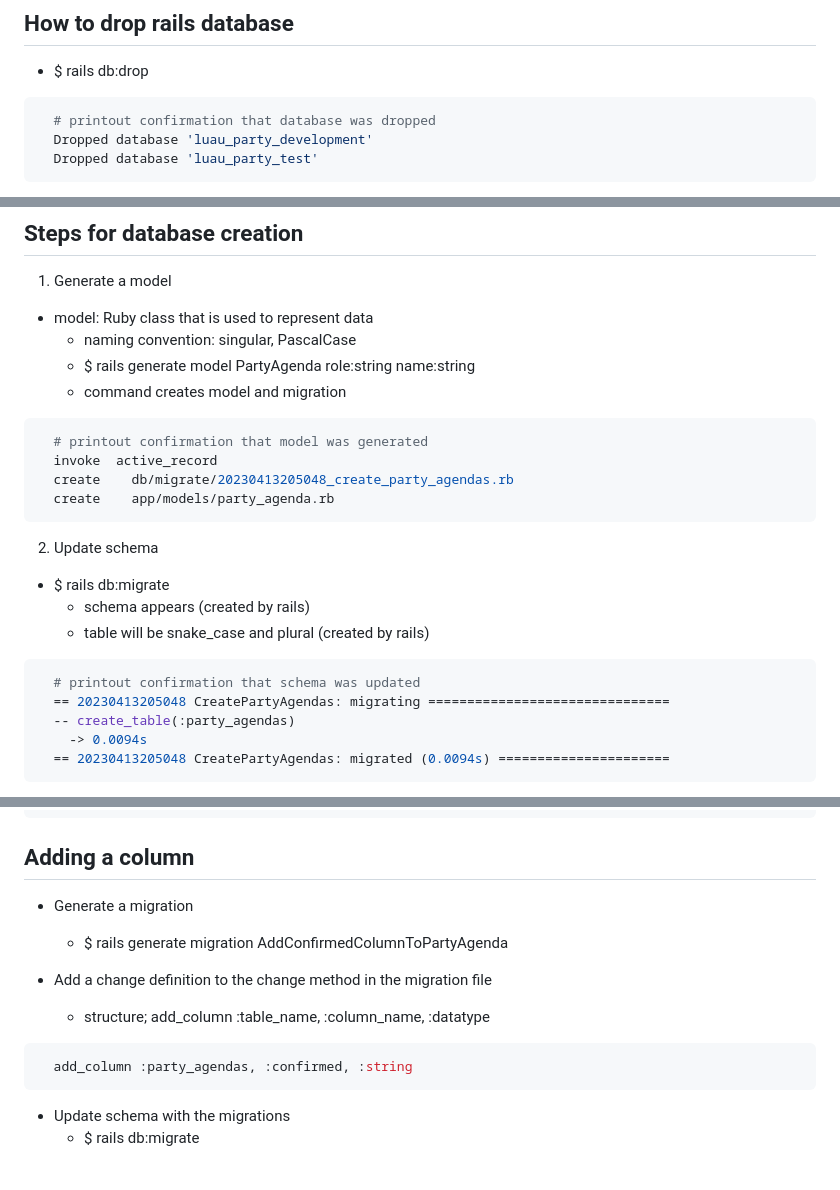
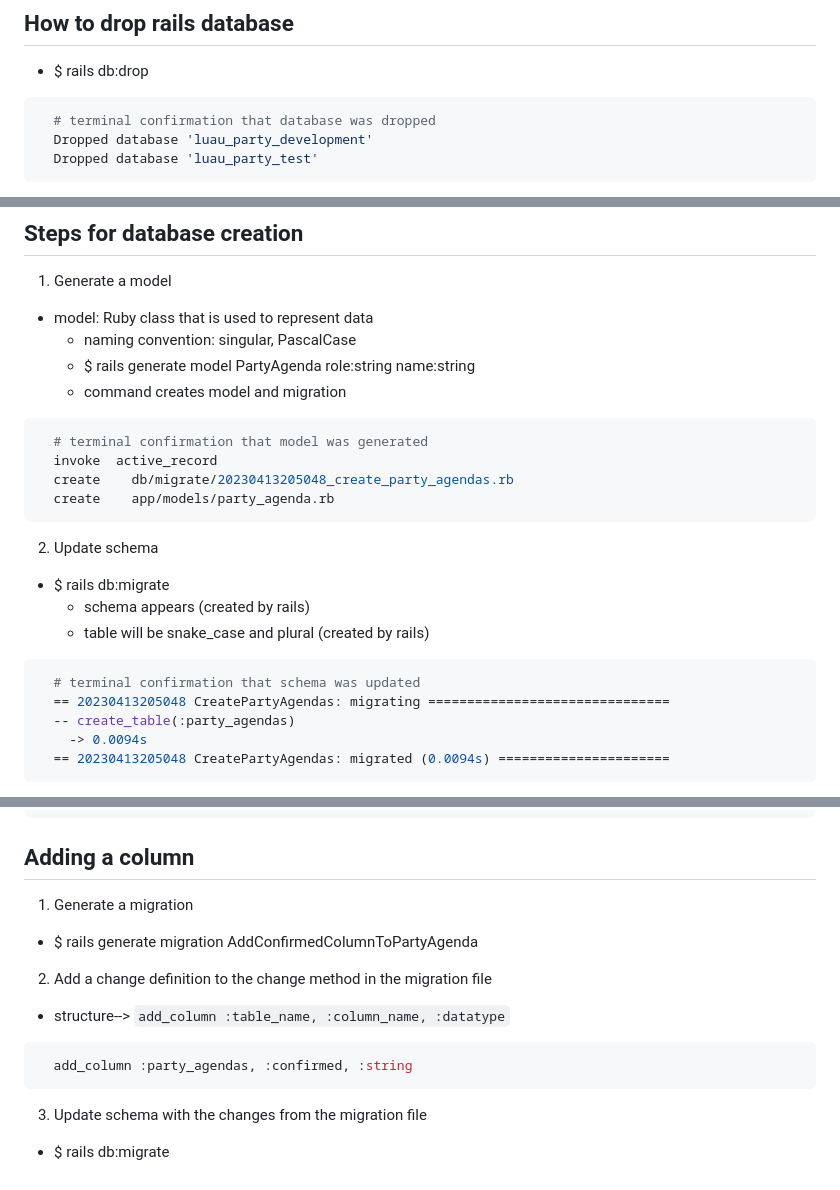
Before and after one commit to learn-academy-2023-bravo/bravo-lecture-examples, a Markdown page: active-record-migrations.md, 3 parts joined by grey strips. Drawn GitHub-style.

Commit message:
adding formatting to lecture notes for active record migrations

````diff
--- a/active-record-migrations.md
+++ b/active-record-migrations.md
@@ -13,7 +13,7 @@ Active Record Migrations 4/13/23 Bravo
 ## How to drop rails database
 - $ rails db:drop
 ```bash
-  # printout confirmation that database was dropped
+  # terminal confirmation that database was dropped
   Dropped database 'luau_party_development'
   Dropped database 'luau_party_test'
 ```
@@ -27,7 +27,7 @@ Active Record Migrations 4/13/23 Bravo
     - $ rails generate model PartyAgenda role:string name:string
     - command creates model and migration
 ```bash
-  # printout confirmation that model was generated
+  # terminal confirmation that model was generated
   invoke  active_record
   create    db/migrate/20230413205048_create_party_agendas.rb
   create    app/models/party_agenda.rb
@@ -38,7 +38,7 @@ Active Record Migrations 4/13/23 Bravo
       - schema appears (created by rails)
       - table will be snake_case and plural (created by rails)
 ```bash
-  # printout confirmation that schema was updated
+  # terminal confirmation that schema was updated
   == 20230413205048 CreatePartyAgendas: migrating ===============================
   -- create_table(:party_agendas)
     -> 0.0094s
@@ -113,14 +115,14 @@ UPDATE
 ```
 
 ## Adding a column
-- Generate a migration
+1. Generate a migration
   - $ rails generate migration AddConfirmedColumnToPartyAgenda
 
-- Add a change definition to the change method in the migration file
-  - structure; add_column :table_name, :column_name, :datatype
+2. Add a change definition to the change method in the migration file
+  - structure--> `add_column :table_name, :column_name, :datatype`
 ```rb
   add_column :party_agendas, :confirmed, :string
 ```
 
-- Update schema with the migrations
+3. Update schema with the changes from the migration file
   - $ rails db:migrate
````
Also changed, not shown: other parts of active-record-migrations.md (+7 -5 lines).
